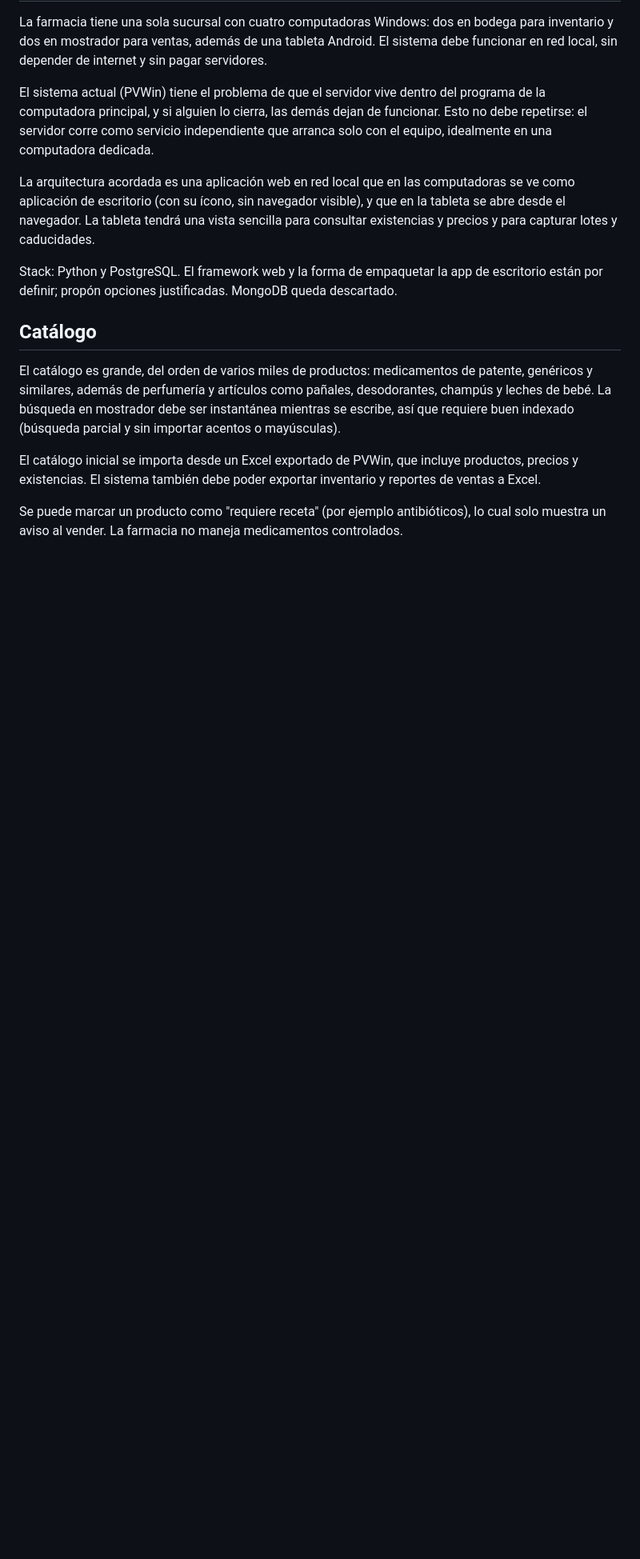
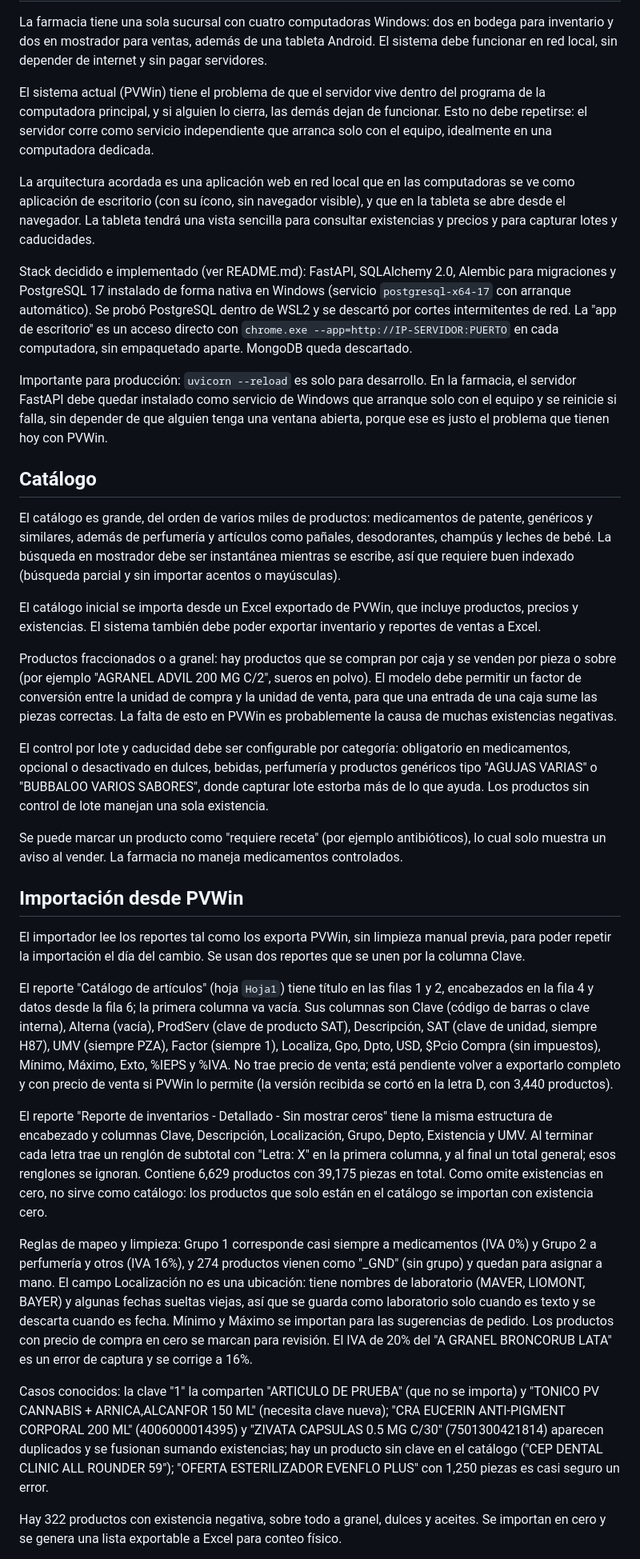
Before and after one commit to DValerioR/POS-Cuadra, a Markdown page: CONTEXTO.md, the part around one of its changes. Shown at 80% size. Drawn GitHub-style; blank space fills up the shorter version.

Commit message:
Actualiza CONTEXTO: importador PVWin, granel, lote por categoría, impresoras
Co-Authored-By: Claude Opus 5.5 <noreply@anthropic.com>

```diff
--- a/CONTEXTO.md
+++ b/CONTEXTO.md
@@ -20,7 +20,9 @@ El sistema actual (PVWin) tiene el problema de que el servidor vive dentro del p
 
 La arquitectura acordada es una aplicación web en red local que en las computadoras se ve como aplicación de escritorio (con su ícono, sin navegador visible), y que en la tableta se abre desde el navegador. La tableta tendrá una vista sencilla para consultar existencias y precios y para capturar lotes y caducidades.
 
-Stack: Python y PostgreSQL. El framework web y la forma de empaquetar la app de escritorio están por definir; propón opciones justificadas. MongoDB queda descartado.
+Stack decidido e implementado (ver README.md): FastAPI, SQLAlchemy 2.0, Alembic para migraciones y PostgreSQL 17 instalado de forma nativa en Windows (servicio `postgresql-x64-17` con arranque automático). Se probó PostgreSQL dentro de WSL2 y se descartó por cortes intermitentes de red. La "app de escritorio" es un acceso directo con `chrome.exe --app=http://IP-SERVIDOR:PUERTO` en cada computadora, sin empaquetado aparte. MongoDB queda descartado.
+
+Importante para producción: `uvicorn --reload` es solo para desarrollo. En la farmacia, el servidor FastAPI debe quedar instalado como servicio de Windows que arranque solo con el equipo y se reinicie si falla, sin depender de que alguien tenga una ventana abierta, porque ese es justo el problema que tienen hoy con PVWin.
 
 ## Catálogo
 
@@ -28,4 +30,23 @@ El catálogo es grande, del orden de varios miles de productos: medicamentos de
 
 El catálogo inicial se importa desde un Excel exportado de PVWin, que incluye productos, precios y existencias. El sistema también debe poder exportar inventario y reportes de ventas a Excel.
 
+Productos fraccionados o a granel: hay productos que se compran por caja y se venden por pieza o sobre (por ejemplo "AGRANEL ADVIL 200 MG C/2", sueros en polvo). El modelo debe permitir un factor de conversión entre la unidad de compra y la unidad de venta, para que una entrada de una caja sume las piezas correctas. La falta de esto en PVWin es probablemente la causa de muchas existencias negativas.
+
+El control por lote y caducidad debe ser configurable por categoría: obligatorio en medicamentos, opcional o desactivado en dulces, bebidas, perfumería y productos genéricos tipo "AGUJAS VARIAS" o "BUBBALOO VARIOS SABORES", donde capturar lote estorba más de lo que ayuda. Los productos sin control de lote manejan una sola existencia.
+
 Se puede marcar un producto como "requiere receta" (por ejemplo antibióticos), lo cual solo muestra un aviso al vender. La farmacia no maneja medicamentos controlados.
+
+## Importación desde PVWin
+
+El importador lee los reportes tal como los exporta PVWin, sin limpieza manual previa, para poder repetir la importación el día del cambio. Se usan dos reportes que se unen por la columna Clave.
+
+El reporte "Catálogo de artículos" (hoja `Hoja1`) tiene título en las filas 1 y 2, encabezados en la fila 4 y datos desde la fila 6; la primera columna va vacía. Sus columnas son Clave (código de barras o clave interna), Alterna (vacía), ProdServ (clave de producto SAT), Descripción, SAT (clave de unidad, siempre H87), UMV (siempre PZA), Factor (siempre 1), Localiza, Gpo, Dpto, USD, $Pcio Compra (sin impuestos), Mínimo, Máximo, Exto, %IEPS y %IVA. No trae precio de venta; está pendiente volver a exportarlo completo y con precio de venta si PVWin lo permite (la versión recibida se cortó en la letra D, con 3,440 productos).
+
+El reporte "Reporte de inventarios - Detallado - Sin mostrar ceros" tiene la misma estructura de encabezado y columnas Clave, Descripción, Localización, Grupo, Depto, Existencia y UMV. Al terminar cada letra trae un renglón de subtotal con "Letra: X" en la primera columna, y al final un total general; esos renglones se ignoran. Contiene 6,629 productos con 39,175 piezas en total. Como omite existencias en cero, no sirve como catálogo: los productos que solo están en el catálogo se importan con existencia cero.
+
+Reglas de mapeo y limpieza: Grupo 1 corresponde casi siempre a medicamentos (IVA 0%) y Grupo 2 a perfumería y otros (IVA 16%), y 274 productos vienen como "_GND" (sin grupo) y quedan para asignar a mano. El campo Localización no es una ubicación: tiene nombres de laboratorio (MAVER, LIOMONT, BAYER) y algunas fechas sueltas viejas, así que se guarda como laboratorio solo cuando es texto y se descarta cuando es fecha. Mínimo y Máximo se importan para las sugerencias de pedido. Los productos con precio de compra en cero se marcan para revisión. El IVA de 20% del "A GRANEL BRONCORUB LATA" es un error de captura y se corrige a 16%.
+
+Casos conocidos: la clave "1" la comparten "ARTICULO DE PRUEBA" (que no se importa) y "TONICO PV CANNABIS + ARNICA,ALCANFOR 150 ML" (necesita clave nueva); "CRA EUCERIN ANTI-PIGMENT CORPORAL 200 ML" (4006000014395) y "ZIVATA CAPSULAS 0.5 MG C/30" (7501300421814) aparecen duplicados y se fusionan sumando existencias; hay un producto sin clave en el catálogo ("CEP DENTAL CLINIC ALL ROUNDER 59"); "OFERTA ESTERILIZADOR EVENFLO PLUS" con 1,250 piezas es casi seguro un error.
+
+Hay 322 productos con existencia negativa, sobre todo a granel, dulces y aceites. Se importan en cero y se genera una lista exportable a Excel para conteo físico.
+
```
Also changed, not shown: other parts of CONTEXTO.md (+12 -3 lines).
